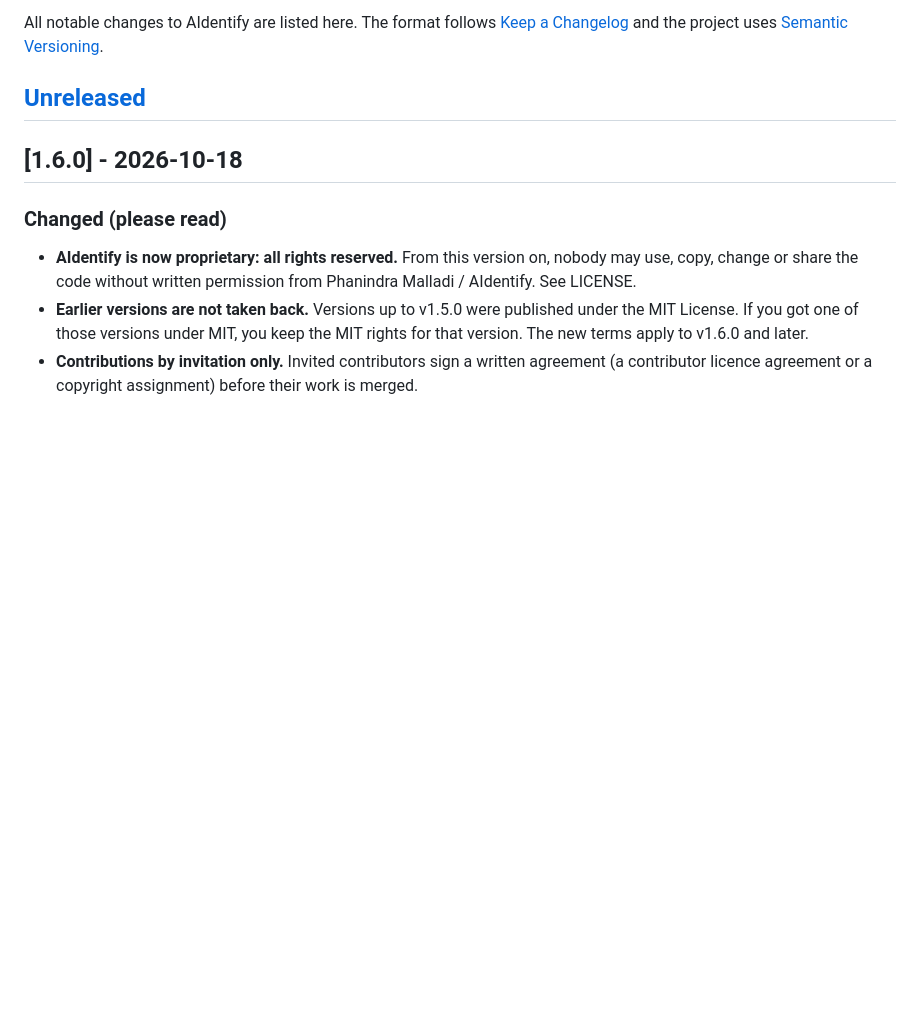
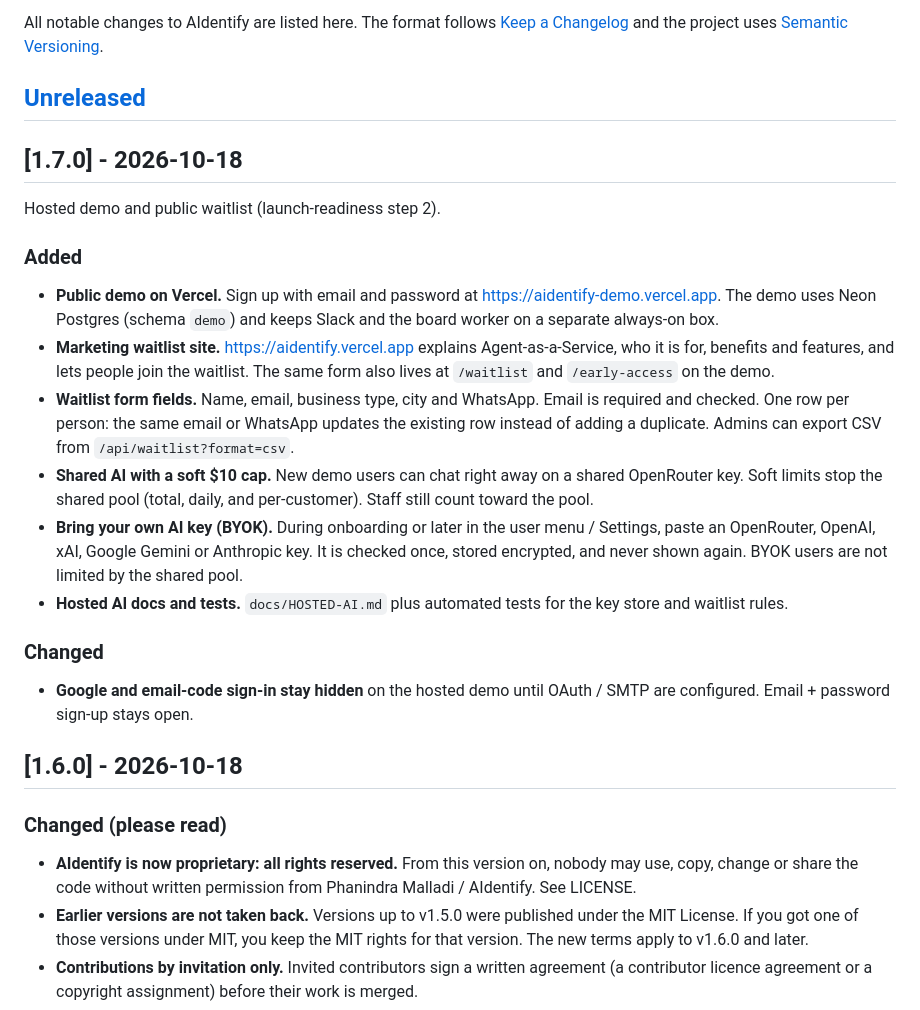
Before and after one commit to aidendify/AaaS, a Markdown page: CHANGELOG.md, the part around the change. GitHub-like rendering; blank space fills up the shorter version.

```diff
--- a/CHANGELOG.md
+++ b/CHANGELOG.md
@@ -4,6 +4,21 @@ All notable changes to AIdentify are listed here. The format follows [Keep a Cha
 and the project uses [Semantic Versioning](https://semver.org/).
 
 ## [Unreleased]
+
+## [1.7.0] - 2026-10-18
+
+Hosted demo and public waitlist (launch-readiness step 2).
+
+### Added
+- **Public demo on Vercel.** Sign up with email and password at https://aidentify-demo.vercel.app. The demo uses Neon Postgres (schema `demo`) and keeps Slack and the board worker on a separate always-on box.
+- **Marketing waitlist site.** https://aidentify.vercel.app explains Agent-as-a-Service, who it is for, benefits and features, and lets people join the waitlist. The same form also lives at `/waitlist` and `/early-access` on the demo.
+- **Waitlist form fields.** Name, email, business type, city and WhatsApp. Email is required and checked. One row per person: the same email or WhatsApp updates the existing row instead of adding a duplicate. Admins can export CSV from `/api/waitlist?format=csv`.
+- **Shared AI with a soft $10 cap.** New demo users can chat right away on a shared OpenRouter key. Soft limits stop the shared pool (total, daily, and per-customer). Staff still count toward the pool.
+- **Bring your own AI key (BYOK).** During onboarding or later in the user menu / Settings, paste an OpenRouter, OpenAI, xAI, Google Gemini or Anthropic key. It is checked once, stored encrypted, and never shown again. BYOK users are not limited by the shared pool.
+- **Hosted AI docs and tests.** `docs/HOSTED-AI.md` plus automated tests for the key store and waitlist rules.
+
+### Changed
+- **Google and email-code sign-in stay hidden** on the hosted demo until OAuth / SMTP are configured. Email + password sign-up stays open.
 
 ## [1.6.0] - 2026-10-18
 
```
Also changed, not shown: HANDOFF.md (+7 -10 lines).
